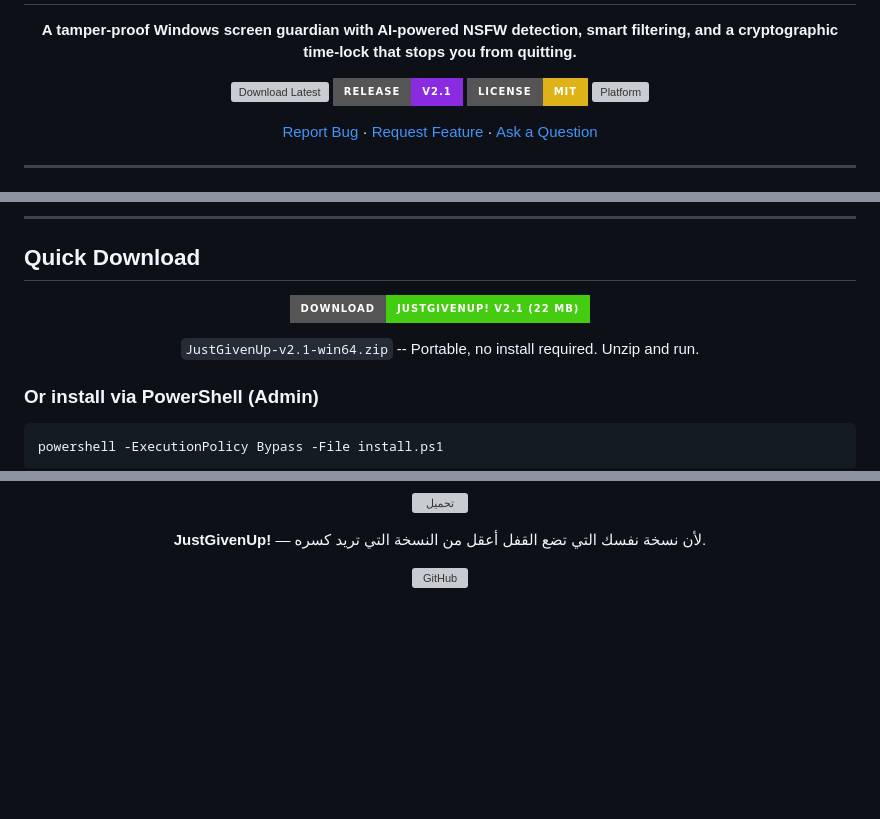
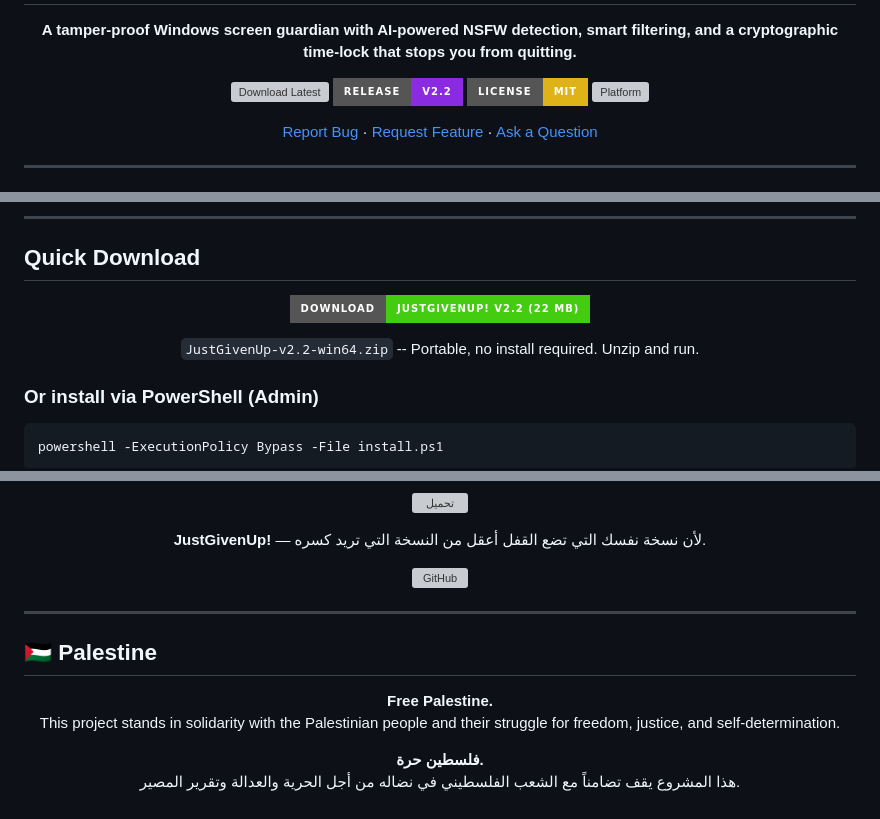
Before and after one commit to RaGAEIDOS/justgivenup, a Markdown page: README.md, 3 parts joined by grey strips. GitHub-like rendering; badges without logos; blank space fills up the shorter version; grey boxes are pictures that could not be loaded.

Commit message:
Update README: v2.2 badges, 3-refusal feature, add Palestine solidarity section

```diff
--- a/README.md
+++ b/README.md
@@ -10,7 +10,7 @@
 
 <p align="center">
   <a href="https://github.com/RaGAEIDOS/justgivenup/releases/latest"><img src="https://img.shields.io/github/v/release/RaGAEIDOS/justgivenup?style=for-the-badge&logo=windows&label=Download%20Latest&color=blue" alt="Download Latest"></a>
-  <a href="https://github.com/RaGAEIDOS/justgivenup/releases/tag/v2.1"><img src="https://img.shields.io/badge/Release-v2.1-blueviolet?style=for-the-badge&logo=github" alt="Release v2.1"></a>
+  <a href="https://github.com/RaGAEIDOS/justgivenup/releases/tag/v2.2"><img src="https://img.shields.io/badge/Release-v2.2-blueviolet?style=for-the-badge&logo=github" alt="Release v2.2"></a>
   <a href="LICENSE"><img src="https://img.shields.io/badge/License-MIT-yellow?style=for-the-badge" alt="MIT License"></a>
   <a href="https://github.com/RaGAEIDOS/justgivenup"><img src="https://img.shields.io/badge/Platform-Windows%2010%2F11-blue?style=for-the-badge&logo=windows" alt="Platform"></a>
 </p>
@@ -36,13 +36,13 @@ This is not surveillance. This is **self-respect in code form**. Set your goal,
 ## Quick Download
 
 <p align="center">
-  <a href="https://github.com/RaGAEIDOS/justgivenup/releases/download/v2.1/JustGivenUp-v2.1-win64.zip">
-    <img src="https://img.shields.io/badge/Download-JustGivenUp!%20v2.1%20(22%20MB)-brightgreen?style=for-the-badge&logo=windows&logoColor=white" alt="Download ZIP">
+  <a href="https://github.com/RaGAEIDOS/justgivenup/releases/download/v2.2/JustGivenUp-v2.2-win64.zip">
+    <img src="https://img.shields.io/badge/Download-JustGivenUp!%20v2.2%20(22%20MB)-brightgreen?style=for-the-badge&logo=windows&logoColor=white" alt="Download ZIP">
   </a>
 </p>
 
 <p align="center">
-  <code>JustGivenUp-v2.1-win64.zip</code> -- Portable, no install required. Unzip and run.
+  <code>JustGivenUp-v2.2-win64.zip</code> -- Portable, no install required. Unzip and run.
 </p>
 
 ### Or install via PowerShell (Admin)
@@ -306,3 +307,17 @@ ninja
     <img src="https://img.shields.io/badge/GitHub-RaGAEIDOS%2Fjustgivenup-181717?style=for-the-badge&logo=github" alt="GitHub">
   </a>
 </p>
+
+---
+
+## 🇵🇸 Palestine
+
+<p align="center">
+  <b>Free Palestine.</b><br>
+  This project stands in solidarity with the Palestinian people and their struggle for freedom, justice, and self-determination.
+</p>
+
+<p align="center" dir="rtl">
+  <b>فلسطين حرة.</b><br>
+  هذا المشروع يقف تضامناً مع الشعب الفلسطيني في نضاله من أجل الحرية والعدالة وتقرير المصير.
+</p>
```
Also changed, not shown: other parts of README.md (+3 -2 lines).
